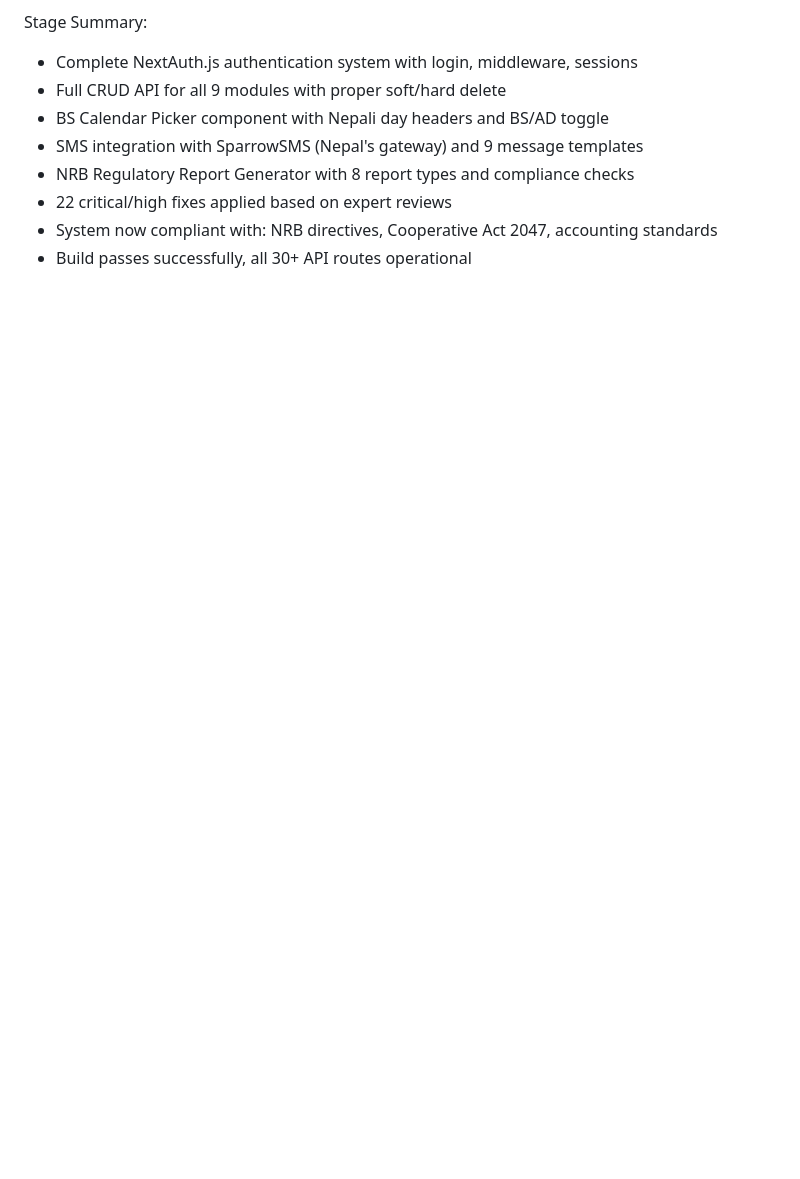
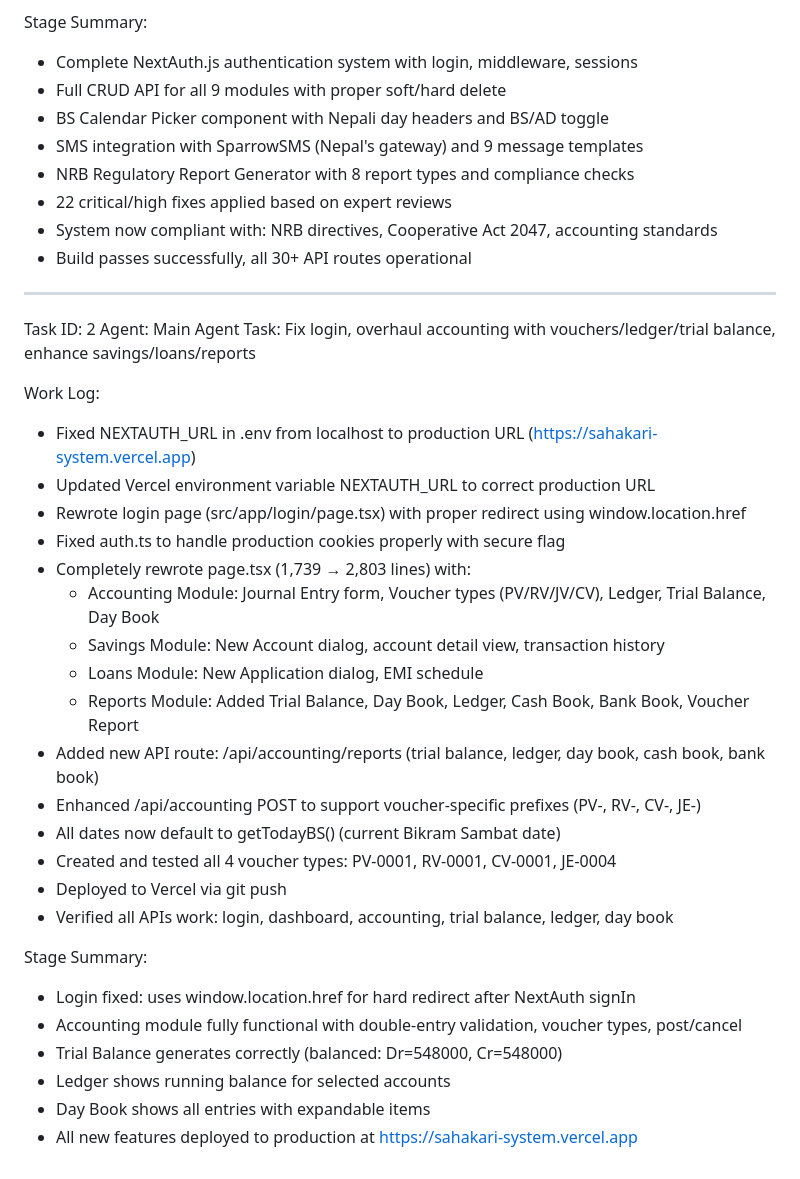
Before and after one commit to bymeanime/sahakari-system, a Markdown page: worklog.md, the part around the change. GitHub-like rendering; blank space fills up the shorter version.

Commit message:
d6a4e68a-ec06-4ec7-8f7a-75efecdfa726

```diff
--- a/worklog.md
+++ b/worklog.md
@@ -121,3 +121,33 @@ Stage Summary:
 - 22 critical/high fixes applied based on expert reviews
 - System now compliant with: NRB directives, Cooperative Act 2047, accounting standards
 - Build passes successfully, all 30+ API routes operational
+
+---
+Task ID: 2
+Agent: Main Agent
+Task: Fix login, overhaul accounting with vouchers/ledger/trial balance, enhance savings/loans/reports
+
+Work Log:
+- Fixed NEXTAUTH_URL in .env from localhost to production URL (https://sahakari-system.vercel.app)
+- Updated Vercel environment variable NEXTAUTH_URL to correct production URL
+- Rewrote login page (src/app/login/page.tsx) with proper redirect using window.location.href
+- Fixed auth.ts to handle production cookies properly with secure flag
+- Completely rewrote page.tsx (1,739 → 2,803 lines) with:
+  - Accounting Module: Journal Entry form, Voucher types (PV/RV/JV/CV), Ledger, Trial Balance, Day Book
+  - Savings Module: New Account dialog, account detail view, transaction history
+  - Loans Module: New Application dialog, EMI schedule
+  - Reports Module: Added Trial Balance, Day Book, Ledger, Cash Book, Bank Book, Voucher Report
+- Added new API route: /api/accounting/reports (trial balance, ledger, day book, cash book, bank book)
+- Enhanced /api/accounting POST to support voucher-specific prefixes (PV-, RV-, CV-, JE-)
+- All dates now default to getTodayBS() (current Bikram Sambat date)
+- Created and tested all 4 voucher types: PV-0001, RV-0001, CV-0001, JE-0004
+- Deployed to Vercel via git push
+- Verified all APIs work: login, dashboard, accounting, trial balance, ledger, day book
+
+Stage Summary:
+- Login fixed: uses window.location.href for hard redirect after NextAuth signIn
+- Accounting module fully functional with double-entry validation, voucher types, post/cancel
+- Trial Balance generates correctly (balanced: Dr=548000, Cr=548000)
+- Ledger shows running balance for selected accounts
+- Day Book shows all entries with expandable items
+- All new features deployed to production at https://sahakari-system.vercel.app
```
